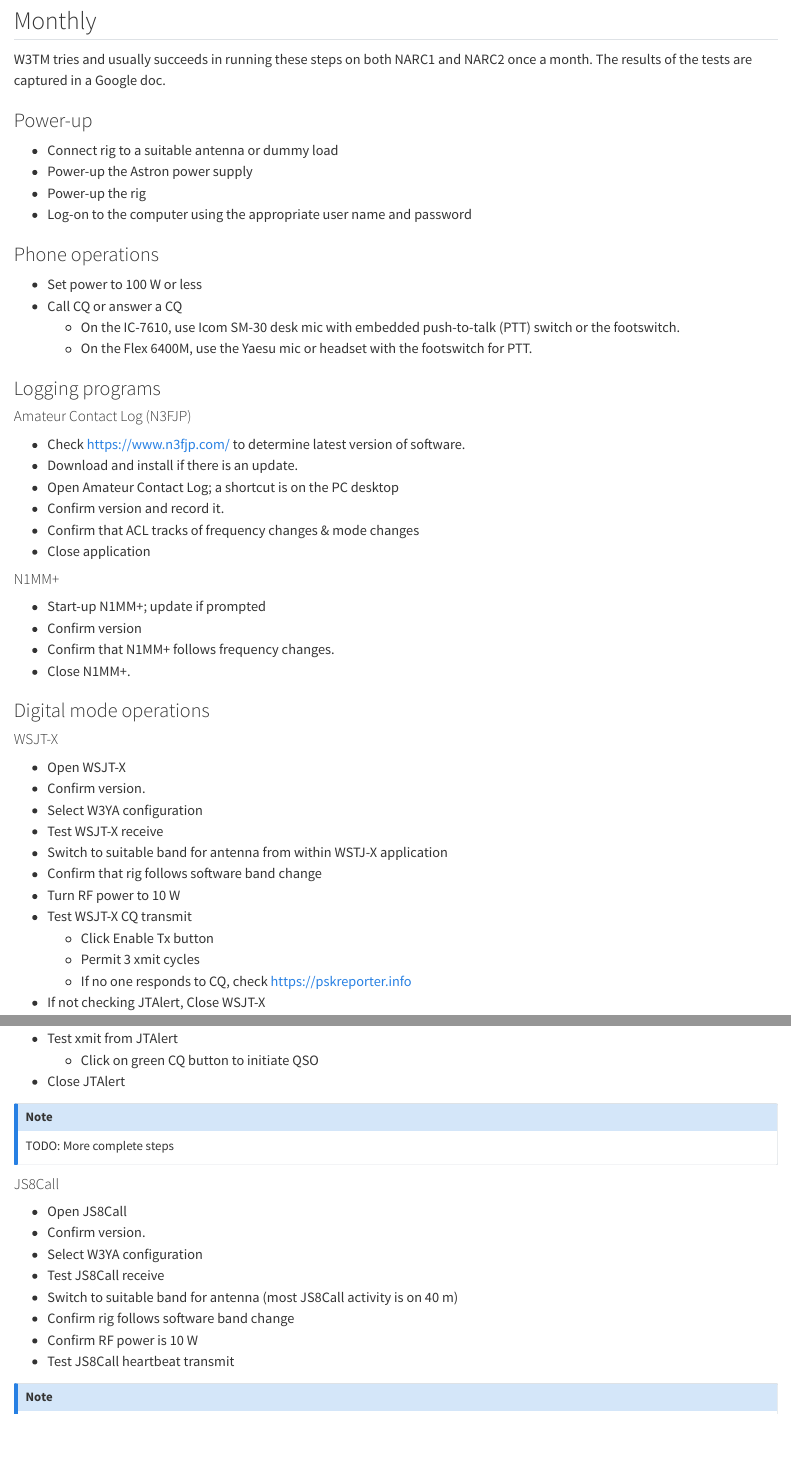
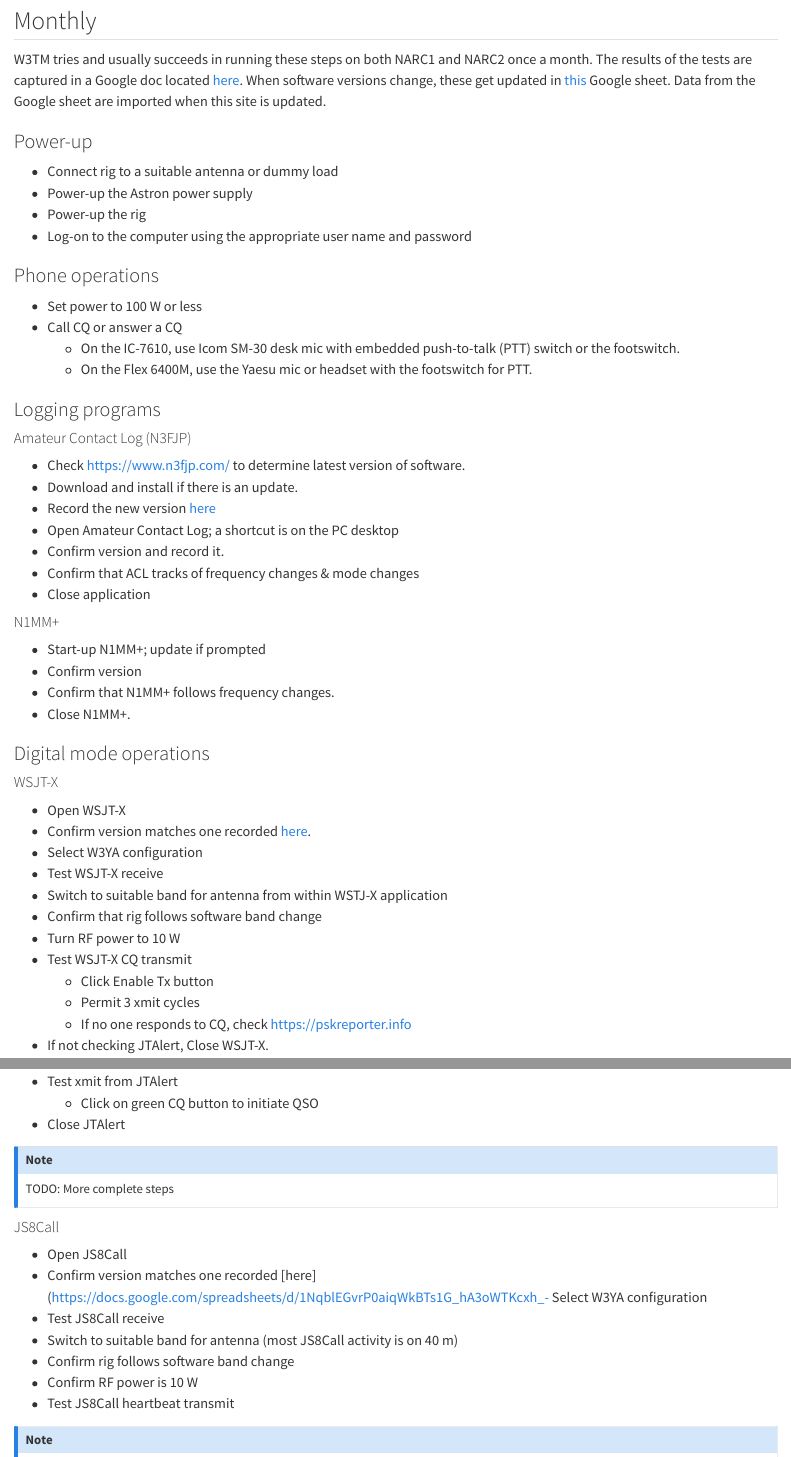
Before and after one commit to nittany-amateur-radio-club/station, a Quarto document (src/test-suite.qmd): the page in a window 1100 px wide, from 140 px down, and a second part further down, joined at a grey line. Rendered offline with R 4.5, knitr and Pandoc in place of Quarto, with nearby package versions.

Commit message:
Minor edits to software.qmd and test-suite.qmd.

```diff
--- a/src/test-suite.qmd
+++ b/src/test-suite.qmd
@@ -7,7 +7,9 @@
 ## Monthly
 
 W3TM tries and usually succeeds in running these steps on both NARC1 and NARC2 once a month.
-The results of the tests are captured in a Google doc.
+The results of the tests are captured in a Google doc located [here](https://docs.google.com/document/d/1yz_meW9ClsBc88PyoOBWdVERrryEH91LUFfP03dS5sA/edit?usp=sharing).
+When software versions change, these get updated in [this](https://docs.google.com/spreadsheets/d/1NqblEGvrP0aiqWkBTs1G_hA3oWTKcxh_-Kb_m7E4G70/edit?usp=sharing) Google sheet.
+Data from the Google sheet are imported when this site is updated.
 
 ### Power-up
 
@@ -29,6 +31,7 @@
 
 - Check <https://www.n3fjp.com/> to determine latest version of software.
 - Download and install if there is an update.
+- Record the new version [here](https://docs.google.com/spreadsheets/d/1NqblEGvrP0aiqWkBTs1G_hA3oWTKcxh_-Kb_m7E4G70/edit?usp=sharing)
 - Open Amateur Contact Log; a shortcut is on the PC desktop
 - Confirm version and record it.
 - Confirm that ACL tracks of frequency changes & mode changes
@@ -46,7 +49,7 @@
 #### WSJT-X
 
 - Open WSJT-X
-- Confirm version.
+- Confirm version matches one recorded [here](https://docs.google.com/spreadsheets/d/1NqblEGvrP0aiqWkBTs1G_hA3oWTKcxh_-Kb_m7E4G70/edit?usp=sharing).
 - Select W3YA configuration
 - Test WSJT-X receive
 - Switch to suitable band for antenna from within WSTJ-X application
@@ -56,7 +59,7 @@
   - Click Enable Tx button
   - Permit 3 xmit cycles
   - If no one responds to CQ, check <https://pskreporter.info>
-- If not checking JTAlert, Close WSJT-X
+- If not checking JTAlert, Close WSJT-X.
 
 #### JTAlert, <https://hamapps.com/JTAlert/>
 
@@ -77,8 +80,7 @@
 #### JS8Call
 
 - Open JS8Call
-- Confirm version.
-- Select W3YA configuration
+- Confirm version matches one recorded [here](https://docs.google.com/spreadsheets/d/1NqblEGvrP0aiqWkBTs1G_hA3oWTKcxh_- Select W3YA configuration
 - Test JS8Call receive
 - Switch to suitable band for antenna (most JS8Call activity is on 40 m)
 - Confirm rig follows software band change
```
Also changed, not shown: src/_quarto.yml (+1 -1 lines), src/software.qmd (+2 -3 lines), docs/search.json, src/test-suite.qmd (6 more changed lines), 4 other files.
